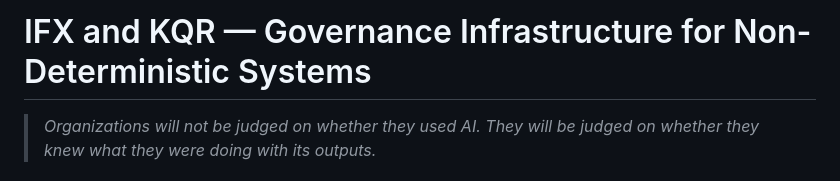
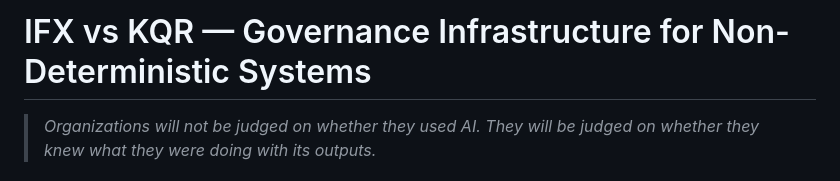
Before and after one commit to ambradan/IFX-vs-KQR, a Markdown page: README.md, the part around the change. Rendered like a GitHub page.

```diff
--- a/README.md
+++ b/README.md
@@ -1,4 +1,4 @@
-# IFX and KQR — Governance Infrastructure for Non-Deterministic Systems
+# IFX vs KQR — Governance Infrastructure for Non-Deterministic Systems
 
 > *Organizations will not be judged on whether they used AI. They will be judged on whether they knew what they were doing with its outputs.*
 
```
